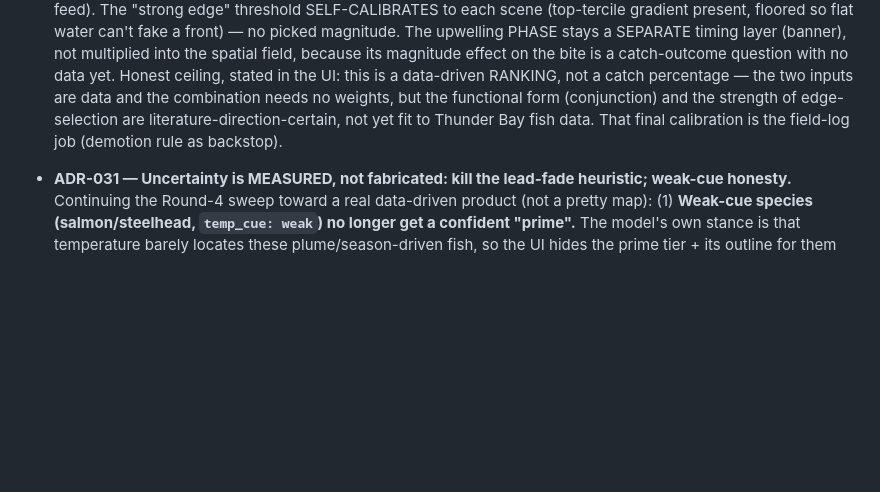
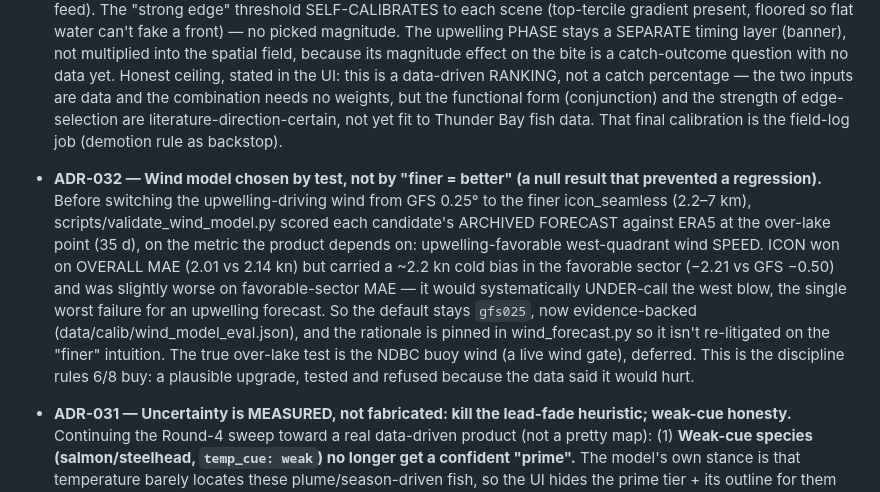
Before and after one commit to richardrob123/Tbay-fishcast, a Markdown page: DECISIONS.md, the part around the change. GitHub-like rendering; blank space fills up the shorter version.

```diff
--- a/DECISIONS.md
+++ b/DECISIONS.md
@@ -101,6 +101,18 @@ These arose from the first-hour verifications (see `docs/FIRST_HOUR_VERIFICATION
   strength of edge-selection are literature-direction-certain, not yet fit to Thunder Bay fish data.
   That final calibration is the field-log job (demotion rule as backstop).
 
+- **ADR-032 — Wind model chosen by test, not by "finer = better" (a null result that prevented a regression).**
+  Before switching the upwelling-driving wind from GFS 0.25° to the finer icon_seamless (2.2–7 km),
+  scripts/validate_wind_model.py scored each candidate's ARCHIVED FORECAST against ERA5 at the
+  over-lake point (35 d), on the metric the product depends on: upwelling-favorable west-quadrant
+  wind SPEED. ICON won on OVERALL MAE (2.01 vs 2.14 kn) but carried a ~2.2 kn cold bias in the
+  favorable sector (−2.21 vs GFS −0.50) and was slightly worse on favorable-sector MAE — it would
+  systematically UNDER-call the west blow, the single worst failure for an upwelling forecast. So
+  the default stays `gfs025`, now evidence-backed (data/calib/wind_model_eval.json), and the
+  rationale is pinned in wind_forecast.py so it isn't re-litigated on the "finer" intuition. The
+  true over-lake test is the NDBC buoy wind (a live wind gate), deferred. This is the discipline
+  rules 6/8 buy: a plausible upgrade, tested and refused because the data said it would hurt.
+
 - **ADR-031 — Uncertainty is MEASURED, not fabricated: kill the lead-fade heuristic; weak-cue honesty.**
   Continuing the Round-4 sweep toward a real data-driven product (not a pretty map):
   (1) **Weak-cue species (salmon/steelhead, `temp_cue: weak`) no longer get a confident "prime".**
```
Also changed, not shown: docs/AUDIT_ROUND4.md (+31 -0 lines).
